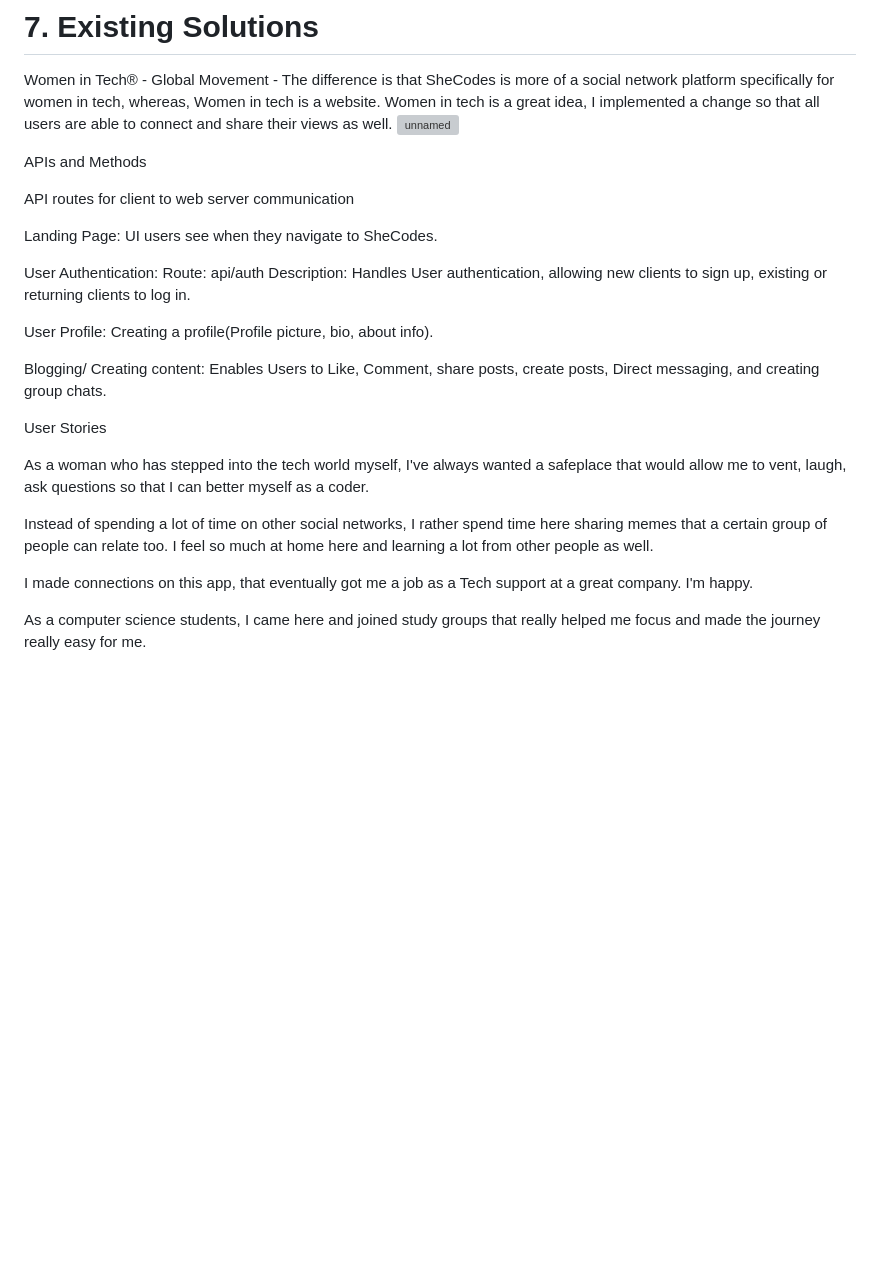
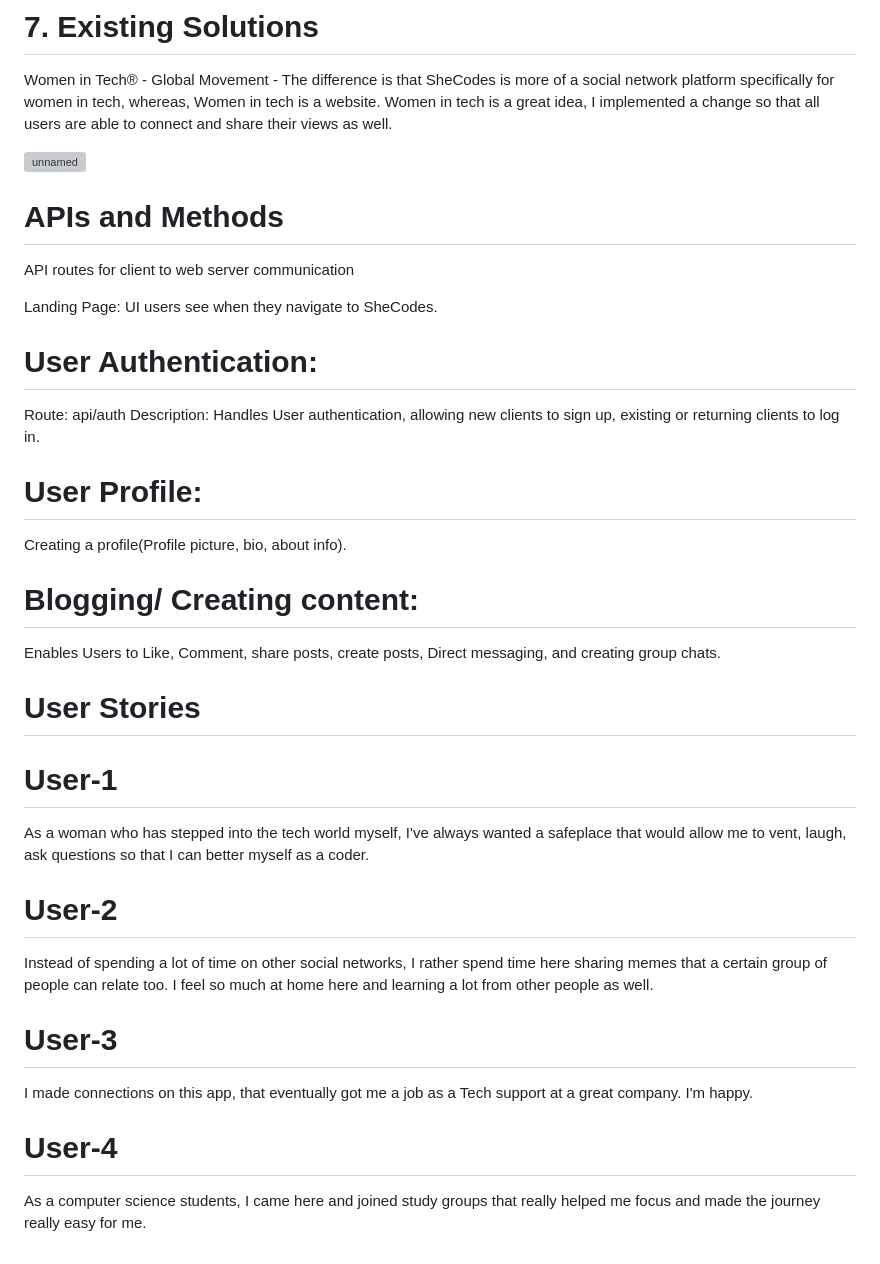
Before and after one commit to Lerato-Lee/SheCodes, a Markdown page: README.md, the part around the change. Rendered like a GitHub page; blank space fills up the shorter version; grey boxes are pictures that could not be loaded.

```diff
--- a/README.md
+++ b/README.md
@@ -48,33 +48,39 @@ I will  also test using processes such as Functionality testing, Usability testi
 # 7. Existing Solutions
 Women in Tech® - Global Movement -  The difference is that SheCodes is more of a social network platform specifically for women in tech, whereas, Women in tech is a website.
 Women in tech is a great idea, I implemented a change so that all users are able to connect and share their views as well.
+
+
 ![unnamed](https://github.com/Lerato-Lee/SheCodes/assets/111055500/c0bc4a5a-37ae-4335-b305-1a1415383567)
 
-APIs and Methods
+# APIs and Methods
 
 API routes for client to web server communication
 
 Landing Page: UI users see when they navigate to SheCodes.
 
-User Authentication:
+# User Authentication:
 Route: api/auth
          Description: Handles User authentication, allowing new clients to   sign up, existing or returning clients to log in.
 
-User Profile:
+# User Profile:
 Creating a profile(Profile picture, bio, about info).
 
-Blogging/ Creating content:
+# Blogging/ Creating content:
 Enables Users to Like, Comment, share posts, create posts, Direct messaging, and creating group chats.
 
 
 
 
-User Stories
+# User Stories
 
+# User-1
 As a woman who has stepped into the tech world myself, I've always wanted a safeplace that would allow me to vent, laugh, ask questions so that I can better myself as a coder.
 
+# User-2
 Instead of spending a lot of time on other social networks, I rather spend time here sharing memes that a certain group of people can relate too. I feel so much at home here and learning a lot from other people as well.
 
+# User-3
 I made connections on this app, that eventually got me a job as a Tech support at a great company. I'm happy.
 
+# User-4
 As a computer science students, I came here and joined study groups that really helped me focus and made the journey really easy for me.
```
